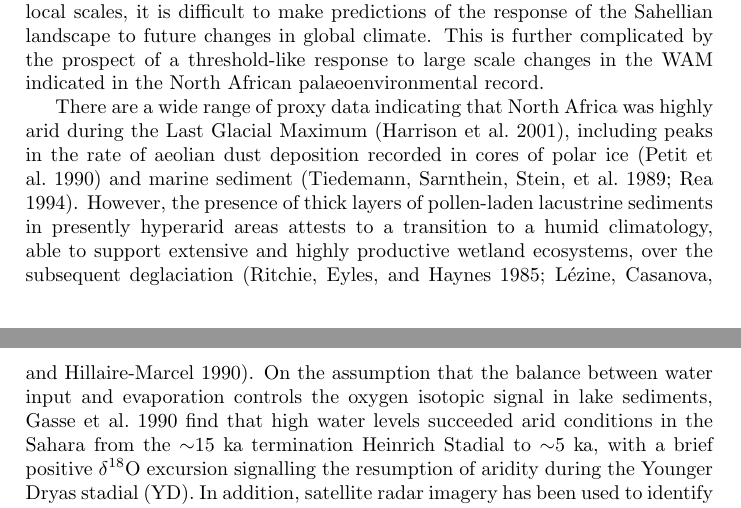
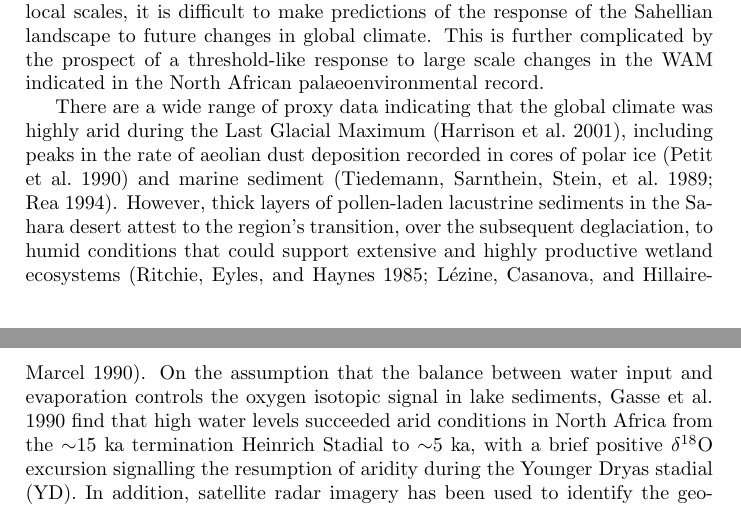
Before and after one commit to stainbank/abrupt-WAM, a LaTeX document (abrupt-WAM.tex): two parts of pages 1 and 2 of 3, joined at a grey line, cut so that both start at the same text. Compiled offline with pdfLaTeX.

Commit message:
Reword LGM-AHP transition

```diff
--- a/abrupt-WAM.tex
+++ b/abrupt-WAM.tex
@@ -25,9 +25,9 @@ This is further complicated by the prospect of a threshold-like response to larg
 
 % Evidence of existence of green Sahara and rapid state change
 
-There are a wide range of proxy data indicating that North Africa was highly arid during the Last Glacial Maximum \parencite{harrison2001role}, including peaks in the rate of aeolian dust deposition recorded in cores of polar ice \parencite{petit1990palaeoclimatological} and marine sediment \parencite{tiedemann1989climatic, rea1994paleoclimatic}.
-However, the presence of thick layers of pollen-laden lacustrine sediments in presently hyperarid areas attests to a transition to a humid climatology, able to support extensive and highly productive wetland ecosystems, over the subsequent deglaciation \parencite{ritchie1985sediment, lezine1990across}.
-On the assumption that the balance between water input and evaporation controls the oxygen isotopic signal in lake sediments, \cite{gasse1990arid} find that high water levels succeeded arid conditions in the Sahara from the $\sim$15 ka termination Heinrich Stadial to $\sim$5 ka, with a brief positive \delO{} excursion signalling the resumption of aridity during the Younger Dryas stadial (YD).
+There are a wide range of proxy data indicating that the global climate was highly arid during the Last Glacial Maximum \parencite{harrison2001role}, including peaks in the rate of aeolian dust deposition recorded in cores of polar ice \parencite{petit1990palaeoclimatological} and marine sediment \parencite{tiedemann1989climatic, rea1994paleoclimatic}.
+However, thick layers of pollen-laden lacustrine sediments in the Sahara desert attest to the region's transition, over the subsequent deglaciation, to humid conditions that could support extensive and highly productive wetland ecosystems \parencite{ritchie1985sediment, lezine1990across}.
+On the assumption that the balance between water input and evaporation controls the oxygen isotopic signal in lake sediments, \cite{gasse1990arid} find that high water levels succeeded arid conditions in North Africa from the $\sim$15 ka termination Heinrich Stadial to $\sim$5 ka, with a brief positive \delO{} excursion signalling the resumption of aridity during the Younger Dryas stadial (YD).
 In addition, satellite radar imagery has been used to identify the geomorphological imprint of immense Saharan lakes which attest to the magnitude of this \emph{African Humid Period} (AHP) \parencite{schuster2005holocene, drake2006shorelines}.
 Although highly local influences such as topography and groundwater availability can complicate extrapolation to a regional palaeclimate \parencite{baumhauer1991palaeolakes}, these proxy data are generally accepted to provide strong evidence for an extreme northward incursion of the WAM into North Africa during the mid-Holocene.
 
```
